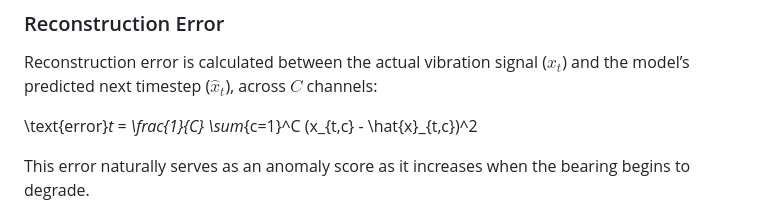
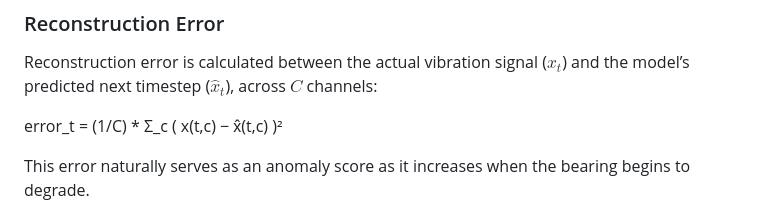
Before and after one commit to Diucord/Transformer-RUL-Anomaly-Detection, a Markdown page: README.md, the part around the change. GitHub-like rendering.

```diff
--- a/README.md
+++ b/README.md
@@ -99,7 +99,7 @@ x(1:t-1) → x̂_t
 ### Reconstruction Error
 Reconstruction error is calculated between the actual vibration signal ($x_{t}$) and the model’s predicted next timestep ($\hat{x}_{t}$), across $C$ channels:
 
-\text{error}_t = \frac{1}{C} \sum_{c=1}^C (x_{t,c} - \hat{x}_{t,c})^2
+error_t = (1/C) * Σ_c ( x(t,c) − x̂(t,c) )²
 
 This error naturally serves as an anomaly score as it increases when the bearing begins to degrade.
 
```
